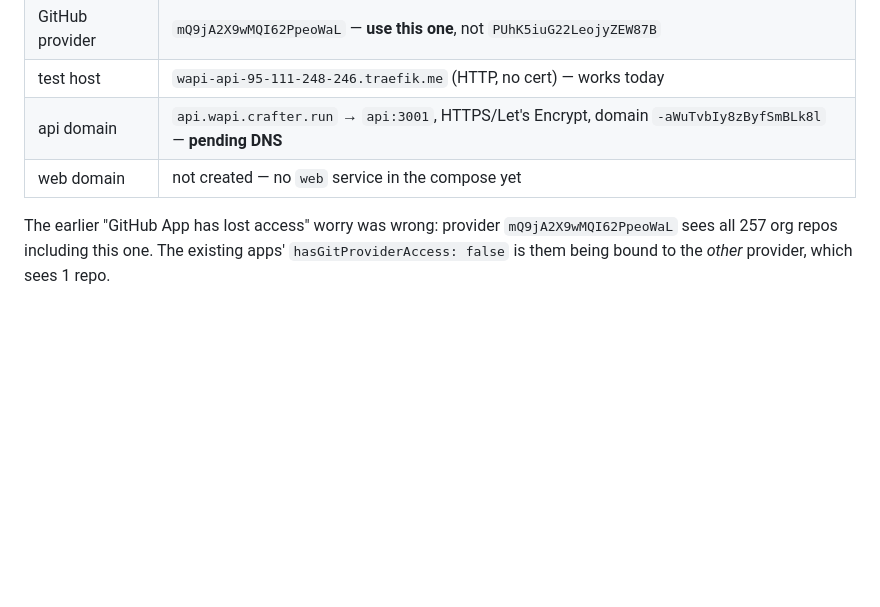
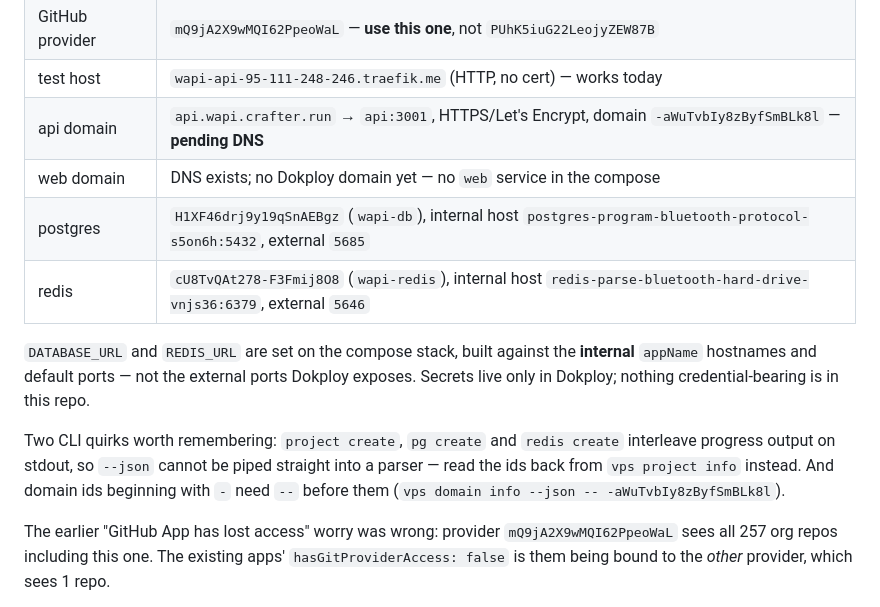
Before and after one commit to crafter-station/wapi, a Markdown page: PLAN.md, the part around the change. Rendered like a GitHub page; blank space fills up the shorter version.

Commit message:
chore(deploy): provision Postgres and Redis, wire them into the compose
Both managed by Dokploy on the same box, per PLAN.md section 7: baileys_auth is
the hottest write path in the system and sits inside the send/receive loop, so
it must not cross a network to an external provider.

DATABASE_URL and REDIS_URL are set on the compose stack and built against the
internal appName hostnames on their default ports, not the external ports
Dokploy exposes. Credentials live only in Dokploy; nothing secret is in the
repo.

Records two CLI quirks that cost time: the create commands interleave progress
output on stdout so --json cannot be piped into a parser (read ids back from
`vps project info`), and domain ids starting with `-` need `--` first.

Co-Authored-By: Claude Opus 5 (1M context) <noreply@anthropic.com>

```diff
--- a/PLAN.md
+++ b/PLAN.md
@@ -398,7 +398,18 @@ reports in the research turned out to be hijacked open instances used as spam re
 | GitHub provider | `mQ9jA2X9wMQI62PpeoWaL` — **use this one**, not `PUhK5iuG22LeojyZEW87B` |
 | test host | `wapi-api-95-111-248-246.traefik.me` (HTTP, no cert) — works today |
 | api domain | `api.wapi.crafter.run` → `api:3001`, HTTPS/Let's Encrypt, domain `-aWuTvbIy8zByfSmBLk8l` — **pending DNS** |
-| web domain | not created — no `web` service in the compose yet |
+| web domain | DNS exists; no Dokploy domain yet — no `web` service in the compose |
+| postgres | `H1XF46drj9y19qSnAEBgz` (`wapi-db`), internal host `postgres-program-bluetooth-protocol-s5on6h:5432`, external `5685` |
+| redis | `cU8TvQAt278-F3Fmij8O8` (`wapi-redis`), internal host `redis-parse-bluetooth-hard-drive-vnjs36:6379`, external `5646` |
+
+`DATABASE_URL` and `REDIS_URL` are set on the compose stack, built against the **internal**
+`appName` hostnames and default ports — not the external ports Dokploy exposes. Secrets live only
+in Dokploy; nothing credential-bearing is in this repo.
+
+Two CLI quirks worth remembering: `project create`, `pg create` and `redis create` interleave
+progress output on stdout, so `--json` cannot be piped straight into a parser — read the ids back
+from `vps project info` instead. And domain ids beginning with `-` need `--` before them
+(`vps domain info --json -- -aWuTvbIy8zByfSmBLk8l`).
 
 The earlier "GitHub App has lost access" worry was wrong: provider `mQ9jA2X9wMQI62PpeoWaL` sees all
 257 org repos including this one. The existing apps' `hasGitProviderAccess: false` is them being bound
```
